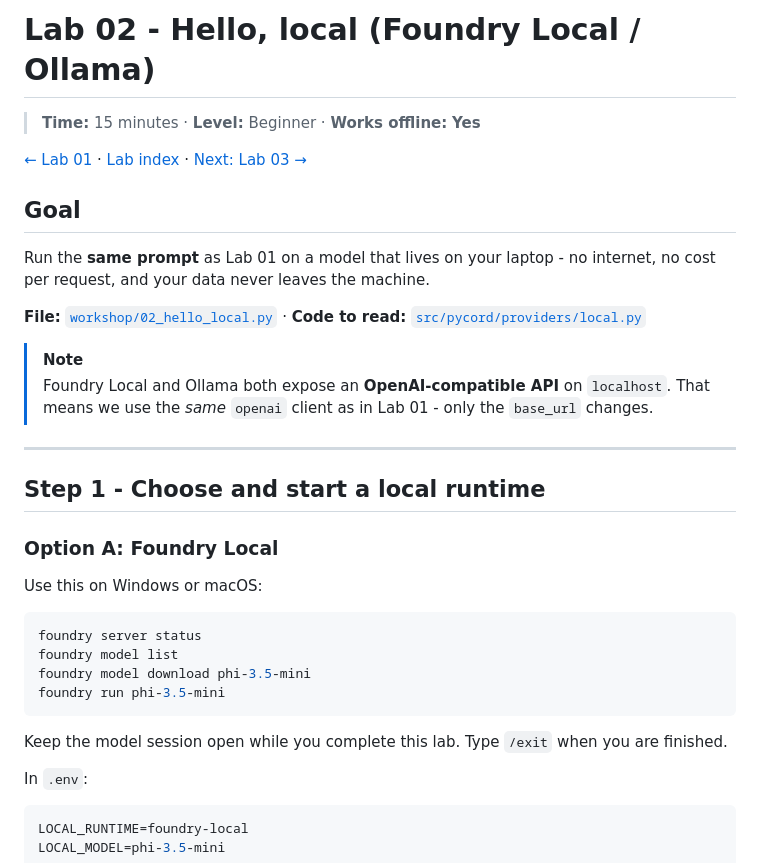
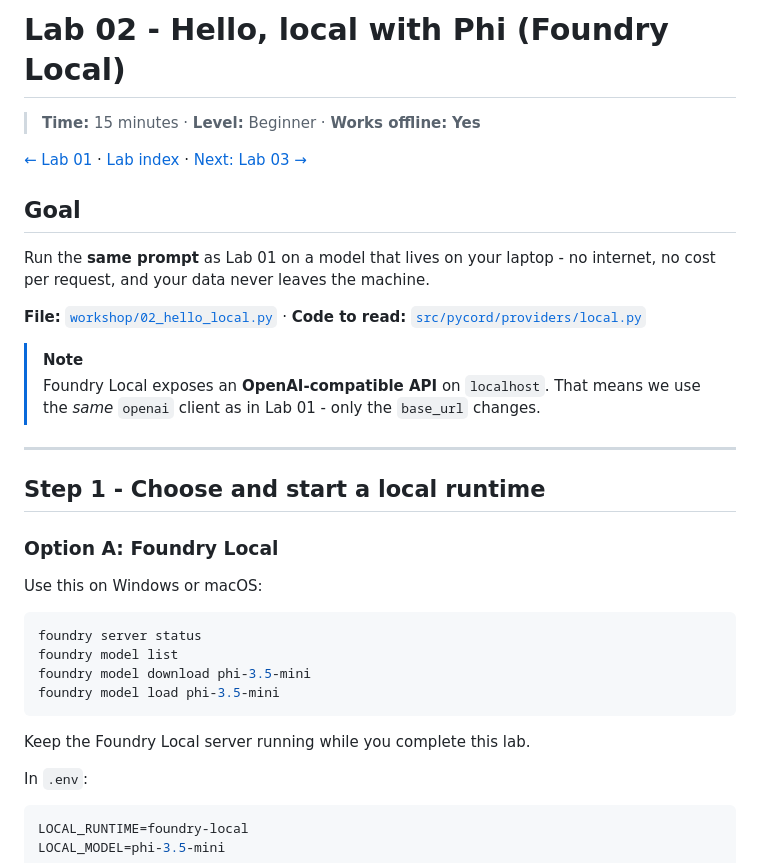
Before and after one commit to Malvine254/pycon-2026, a Markdown page: labs/02-hello-local.md, the part around the change. Rendered like a GitHub page.

````diff
--- a/labs/02-hello-local.md
+++ b/labs/02-hello-local.md
@@ -1,4 +1,4 @@
-# Lab 02 - Hello, local (Foundry Local / Ollama)
+# Lab 02 - Hello, local with Phi (Foundry Local)
 
 > **Time:** 15 minutes · **Level:** Beginner · **Works offline:** **Yes**
 
@@ -11,7 +11,7 @@ Run the **same prompt** as Lab 01 on a model that lives on your laptop - no inte
 **File:** [`workshop/02_hello_local.py`](../workshop/02_hello_local.py) · **Code to read:** [`src/pycord/providers/local.py`](../src/pycord/providers/local.py)
 
 > [!NOTE]
-> Foundry Local and Ollama both expose an **OpenAI-compatible API** on `localhost`. That means we use the *same* `openai` client as in Lab 01 - only the `base_url` changes.
+> Foundry Local exposes an **OpenAI-compatible API** on `localhost`. That means we use the *same* `openai` client as in Lab 01 - only the `base_url` changes.
 
 ---
 
@@ -25,10 +25,10 @@ Use this on Windows or macOS:
 foundry server status
 foundry model list
 foundry model download phi-3.5-mini
-foundry run phi-3.5-mini
+foundry model load phi-3.5-mini
 ```
 
-Keep the model session open while you complete this lab. Type `/exit` when you are finished.
+Keep the Foundry Local server running while you complete this lab.
 
 In `.env`:
 
````
Also changed, not shown: labs/03-unified-client.md (+1 -1 lines), labs/README.md (+1 -1 lines).
